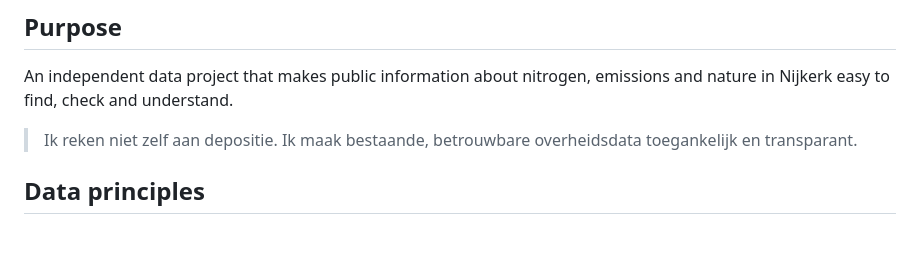
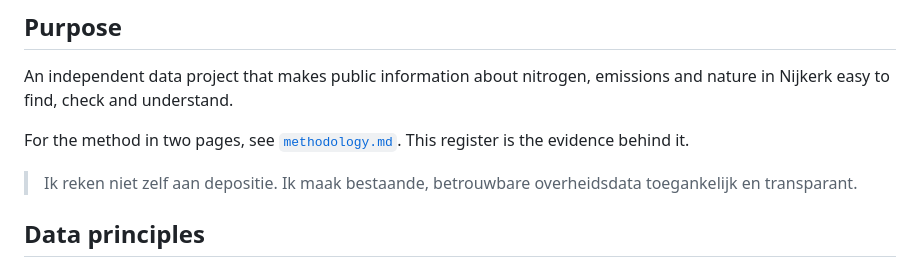
Before and after one commit to Elcebir71/nijkerk-transition-monitor, a Markdown page: docs/nitrogen-sources.md, the part around the change. GitHub-like rendering; blank space fills up the shorter version.

```diff
--- a/docs/nitrogen-sources.md
+++ b/docs/nitrogen-sources.md
@@ -6,6 +6,9 @@ Last checked: 2026-10-04 (AERIUS definitions: 2026-10-06)
 
 An independent data project that makes public information about nitrogen,
 emissions and nature in Nijkerk easy to find, check and understand.
+
+For the method in two pages, see [`methodology.md`](methodology.md). This
+register is the evidence behind it.
 
 > Ik reken niet zelf aan depositie. Ik maak bestaande, betrouwbare
 > overheidsdata toegankelijk en transparant.
```
Also changed, not shown: docs/methodology.md (added, +138 -0 lines).
